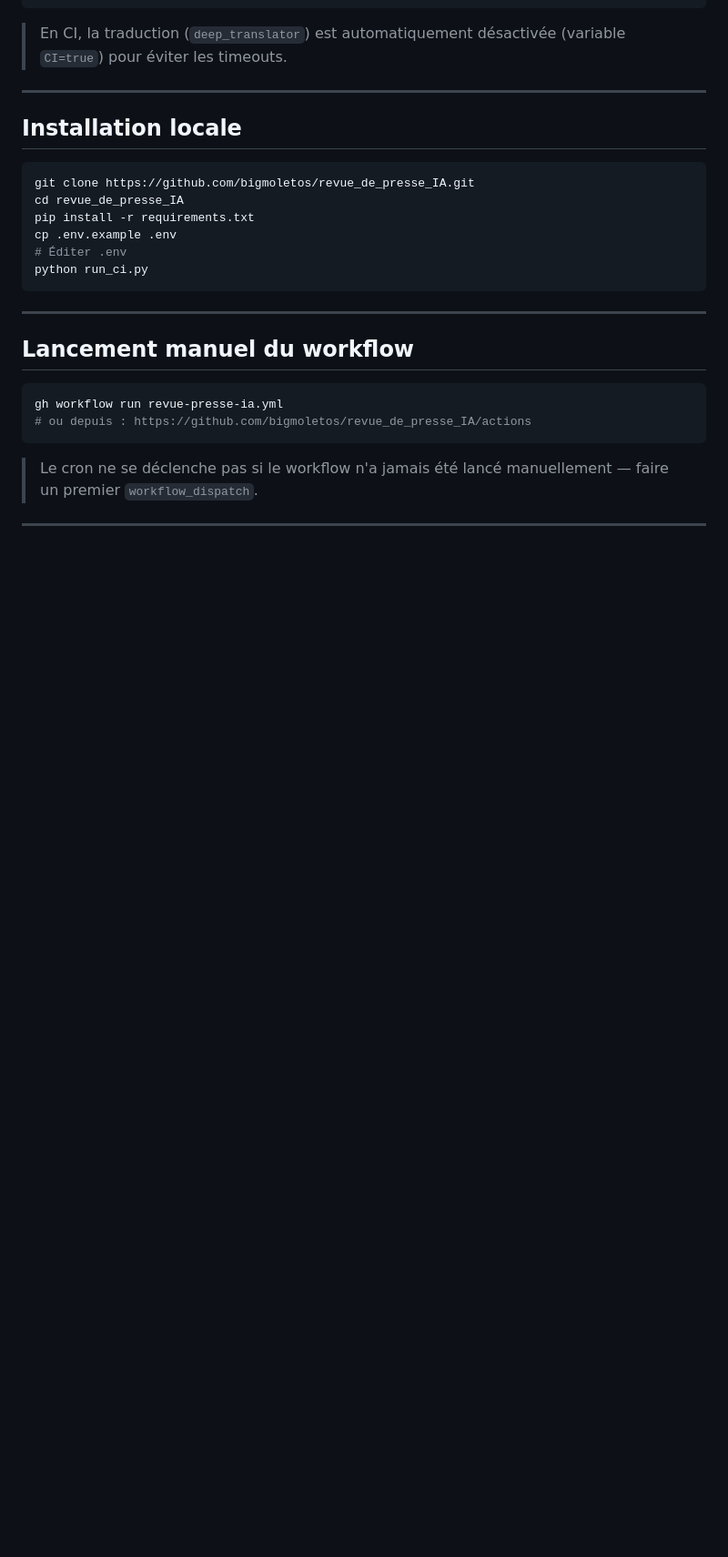
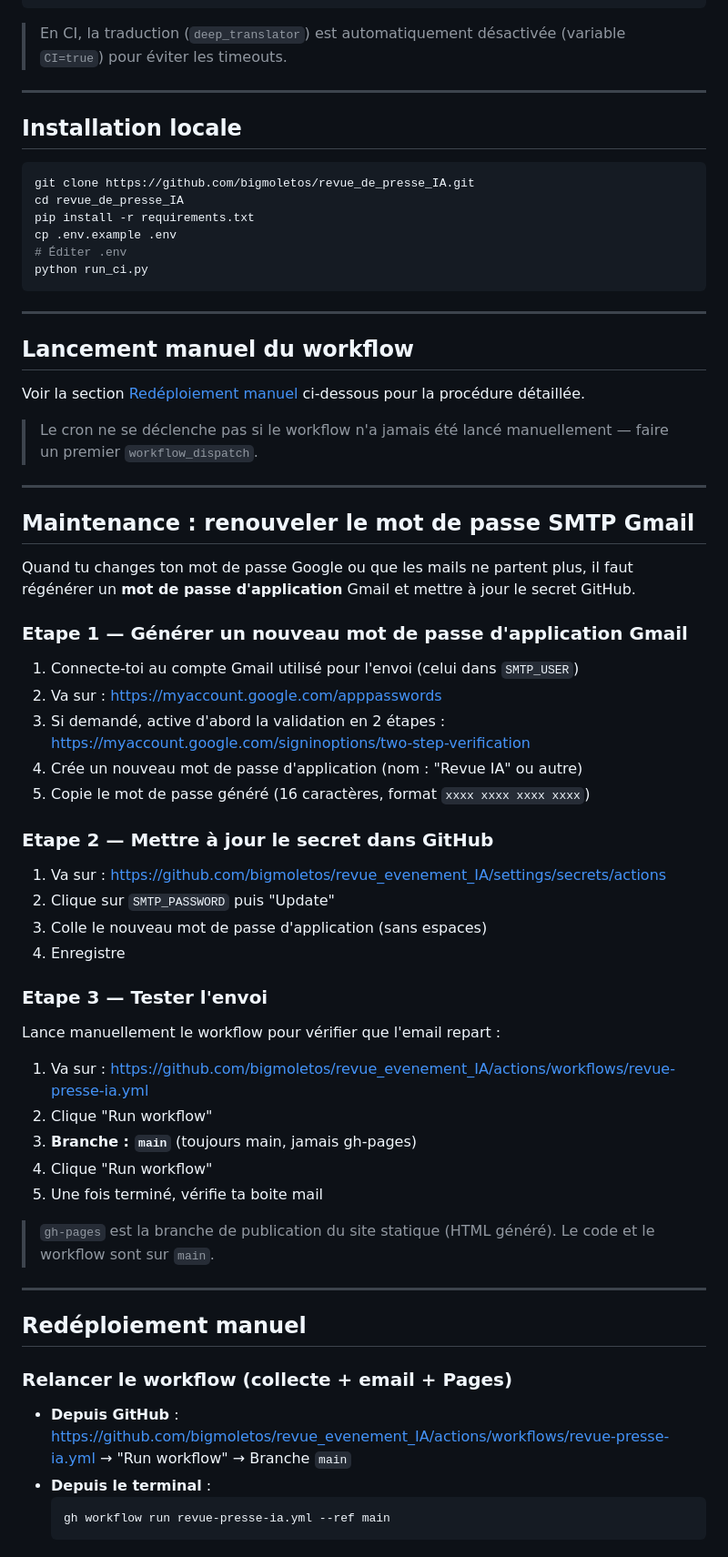
Before and after one commit to bigmoletos/revue_de_presse_IA, a Markdown page: README.md, the part around one of its changes. Shown at 91% size. Rendered like a GitHub page; blank space fills up the shorter version.

````diff
--- a/README.md
+++ b/README.md
@@ -146,9 +146,52 @@ python run_ci.py
 
 ## Lancement manuel du workflow
 
-```bash
-gh workflow run revue-presse-ia.yml
-# ou depuis : https://github.com/bigmoletos/revue_de_presse_IA/actions
-```
+Voir la section [Redéploiement manuel](#redéploiement-manuel) ci-dessous pour la procédure détaillée.
 
 > Le cron ne se déclenche pas si le workflow n'a jamais été lancé manuellement — faire un premier `workflow_dispatch`.
+
+---
+
+## Maintenance : renouveler le mot de passe SMTP Gmail
+
+Quand tu changes ton mot de passe Google ou que les mails ne partent plus, il faut régénérer un **mot de passe d'application** Gmail et mettre à jour le secret GitHub.
+
+### Etape 1 — Générer un nouveau mot de passe d'application Gmail
+
+1. Connecte-toi au compte Gmail utilisé pour l'envoi (celui dans `SMTP_USER`)
+2. Va sur : https://myaccount.google.com/apppasswords
+3. Si demandé, active d'abord la validation en 2 étapes : https://myaccount.google.com/signinoptions/two-step-verification
+4. Crée un nouveau mot de passe d'application (nom : "Revue IA" ou autre)
+5. Copie le mot de passe généré (16 caractères, format `xxxx xxxx xxxx xxxx`)
+
+### Etape 2 — Mettre à jour le secret dans GitHub
+
+1. Va sur : https://github.com/bigmoletos/revue_evenement_IA/settings/secrets/actions
+2. Clique sur `SMTP_PASSWORD` puis "Update"
+3. Colle le nouveau mot de passe d'application (sans espaces)
+4. Enregistre
+
+### Etape 3 — Tester l'envoi
+
+Lance manuellement le workflow pour vérifier que l'email repart :
+
+1. Va sur : https://github.com/bigmoletos/revue_evenement_IA/actions/workflows/revue-presse-ia.yml
+2. Clique "Run workflow"
+3. **Branche : `main`** (toujours main, jamais gh-pages)
+4. Clique "Run workflow"
+5. Une fois terminé, vérifie ta boite mail
+
+> `gh-pages` est la branche de publication du site statique (HTML généré). Le code et le workflow sont sur `main`.
+
+---
+
+## Redéploiement manuel
+
+### Relancer le workflow (collecte + email + Pages)
+
+- **Depuis GitHub** : https://github.com/bigmoletos/revue_evenement_IA/actions/workflows/revue-presse-ia.yml → "Run workflow" → Branche `main`
+- **Depuis le terminal** :
+  ```bash
+  gh workflow run revue-presse-ia.yml --ref main
+  ```
+
````
Also changed, not shown: other parts of README.md (+25 -2 lines).
